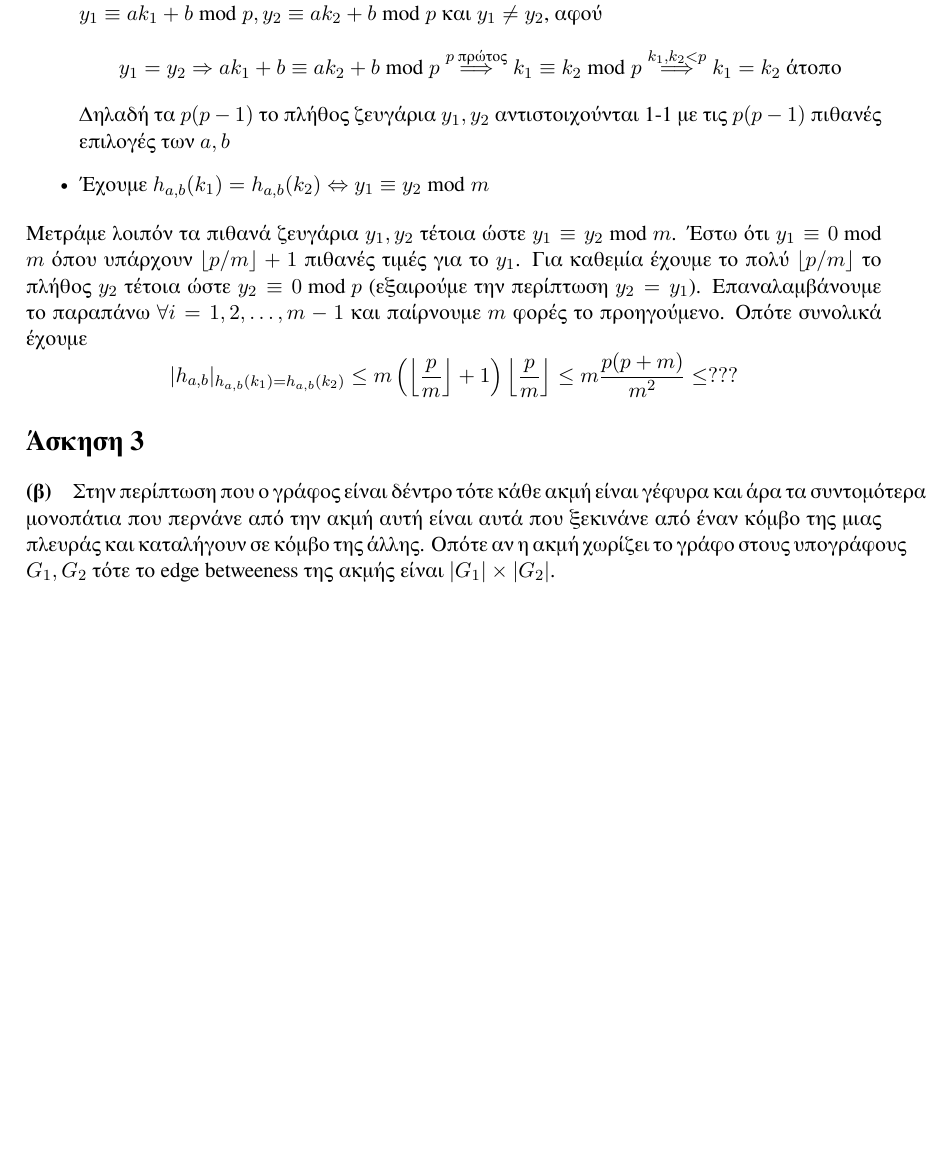
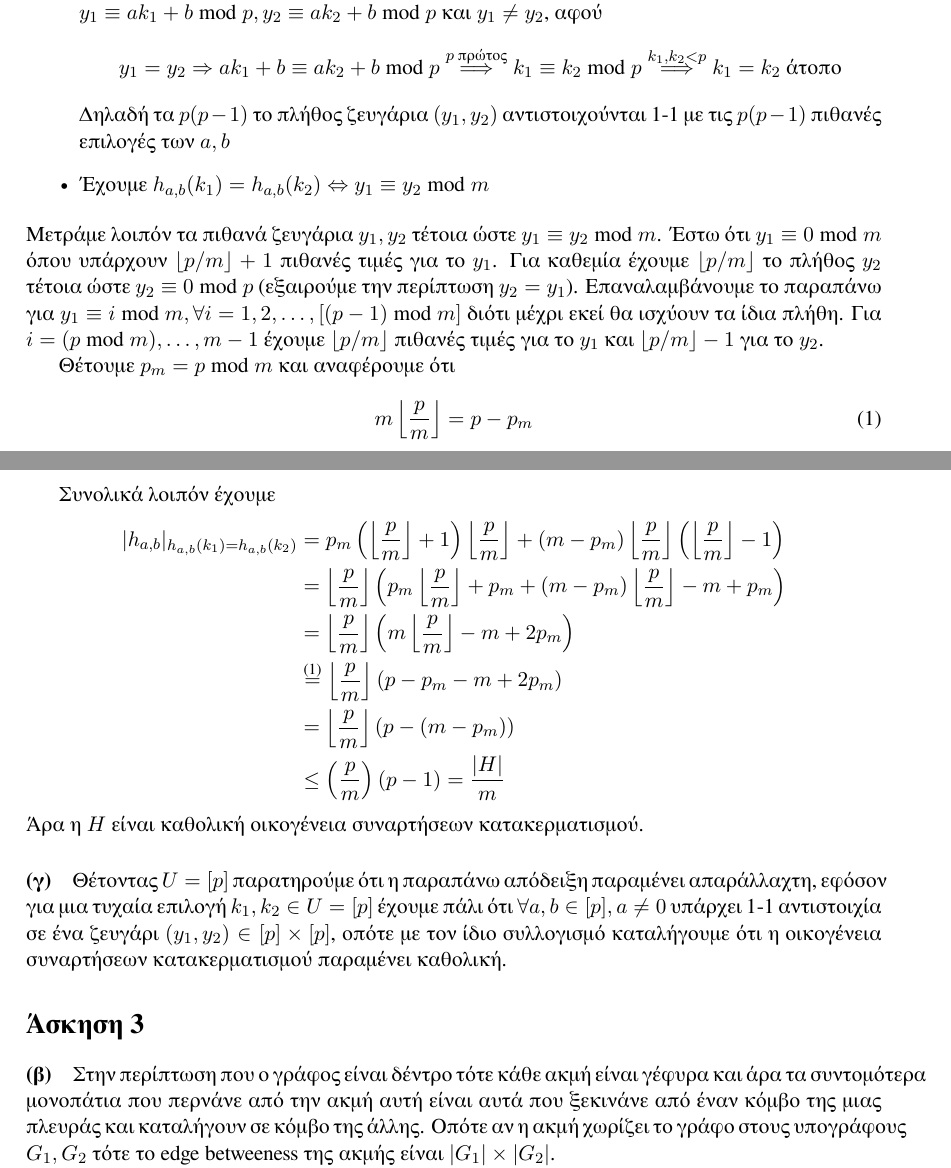
Before and after one commit to Getekid/alma, a LaTeX document (ads/ask_s02.tex): part of page 1 of 6 before the commit and two parts of pages 1 and 2 of 6 after it, the two joined at a grey line, cut so that both start at the same text, the shorter picture padded with empty space. Compiled offline with XeLaTeX.

Commit message:
ADS: Exer02: Finished exercise 1

```diff
--- a/ads/ask_s02.tex
+++ b/ads/ask_s02.tex
@@ -18,6 +18,7 @@
 \usepackage{hhline}
 
 \newcommand{\RightarrowArg}[1]{\stackrel{#1}{\Longrightarrow}}
+\newcommand{\indeq}[1]{\stackrel{\text{#1}}{=}}
 
 
 % Main document
@@ -43,19 +44,30 @@
 	\item Εφόσον $p$ πρώτος, $\forall a,b \in [p], a \neq 0$ υπάρχει μοναδικό ζευγάρι $(y_1,y_2) \in [p] \times [p]$ όπου\\
 		$y_1 \equiv ak_1+b \bmod p, y_2 \equiv ak_2+b \bmod p$ και $y_1 \neq y_2$, αφού
 		\[y_1=y_2 \Rightarrow ak_1+b \equiv ak_2+b \bmod p \RightarrowArg{p \text{ πρώτος}} k_1 \equiv k_2 \bmod p \RightarrowArg{k_1,k_2<p} k_1=k_2 \text{ άτοπο}\]
-		Δηλαδή τα $p(p-1)$ το πλήθος ζευγάρια $y_1,y_2$ αντιστοιχούνται 1-1 με τις $p(p-1)$ πιθανές επιλογές των $a,b$
+		Δηλαδή τα $p(p-1)$ το πλήθος ζευγάρια $(y_1,y_2)$ αντιστοιχούνται 1-1 με τις $p(p-1)$ πιθανές επιλογές των $a,b$
 	\item Έχουμε $h_{a,b}(k_1) = h_{a,b}(k_2) \Leftrightarrow y_1 \equiv y_2 \bmod m$
 \end{itemize}
 Μετράμε λοιπόν τα πιθανά ζευγάρια $y_1,y_2$ τέτοια ώστε $y_1 \equiv y_2 \bmod m$.
-Έστω ότι $y_1 \equiv 0 \bmod m$ όπου υπάρχουν $\lfloor p/m \rfloor + 1$ πιθανές τιμές για το $y_1$. Για καθεμία έχουμε το πολύ $\lfloor p/m \rfloor$ το πλήθος $y_2$ τέτοια ώστε $y_2 \equiv 0 \bmod p$ (εξαιρούμε την περίπτωση $y_2=y_1$).
-Επαναλαμβάνουμε το παραπάνω $\forall i = 1,2,\dots,m-1$ και παίρνουμε $m$ φορές το προηγούμενο.
-Οπότε συνολικά έχουμε
-\[
-	|h_{a,b}|_{h_{a,b}(k_1)=h_{a,b}(k_2)} \leq m \left(\left\lfloor \frac{p}{m} \right\rfloor + 1\right) \left\lfloor \frac{p}{m} \right\rfloor \leq m \frac{p(p+m)}{m^2} \leq ??? %\frac{p(p-1)}{m} = \frac{|H|}{m}
-\]
-%Άρα η $H$ είναι καθολική οικογένεια συναρτήσεων κατακερματισμού.
+Έστω ότι $y_1 \equiv 0 \bmod m$ όπου υπάρχουν $\lfloor p/m \rfloor + 1$ πιθανές τιμές για το $y_1$. Για καθεμία έχουμε $\lfloor p/m \rfloor$ το πλήθος $y_2$ τέτοια ώστε $y_2 \equiv 0 \bmod p$ (εξαιρούμε την περίπτωση $y_2=y_1$).
+Επαναλαμβάνουμε το παραπάνω για $y_1 \equiv i \bmod m, \forall i = 1,2,\dots,[(p-1) \bmod m]$ διότι μέχρι εκεί θα ισχύουν τα ίδια πλήθη. Για $i=(p \bmod m),\dots,m-1$ έχουμε $\lfloor p/m \rfloor$ πιθανές τιμές για το $y_1$ και $\lfloor p/m \rfloor - 1$ για το $y_2$.
 
-%\paragraph{(γ)} Θέτοντας $U=[p]$ παρατηρούμε ότι η παραπάνω απόδειξη παραμένει απαράλλαχτη, εφόσον για μια τυχαία επιλογή  $k_1,k_2 \in U = [p]$ έχουμε πάλι ότι $\forall a,b \in [p], a \neq 0$ αντιστοιχούν σε ένα μοναδικό ζευγάρι $(y_1, y_2) \in [p] \times [p]$, οπότε με τον ίδιο συλλογισμό καταλήγουμε ότι η οικογένεια συναρτήσεων κατακερματισμού παραμένει καθολική.
+Θέτουμε $p_m = p \bmod m$ και αναφέρουμε ότι
+\begin{equation}
+	m \left\lfloor \frac{p}{m} \right\rfloor = p - p_m \label{eq1}
+\end{equation}
+
+Συνολικά λοιπόν έχουμε
+\begin{flalign*}
+	|h_{a,b}|_{h_{a,b}(k_1)=h_{a,b}(k_2)} &= p_m \left(\left\lfloor \frac{p}{m} \right\rfloor + 1\right) \left\lfloor \frac{p}{m} \right\rfloor + (m-p_m) \left\lfloor \frac{p}{m} \right\rfloor \left(\left\lfloor \frac{p}{m} \right\rfloor - 1\right) \\
+		&= \left\lfloor \frac{p}{m} \right\rfloor \left( p_m \left\lfloor \frac{p}{m} \right\rfloor + p_m + (m-p_m) \left\lfloor \frac{p}{m} \right\rfloor - m + p_m \right) \\
+		&= \left\lfloor \frac{p}{m} \right\rfloor \left( m \left\lfloor \frac{p}{m} \right\rfloor - m + 2p_m \right) \\
+		&\indeq{(\ref{eq1})} \left\lfloor \frac{p}{m} \right\rfloor (p - p_m - m + 2p_m) \\
+		&= \left\lfloor \frac{p}{m} \right\rfloor (p - (m - p_m)) \\
+		&\leq \left(\frac{p}{m}\right) (p - 1) = \frac{|H|}{m}
+\end{flalign*}
+Άρα η $H$ είναι καθολική οικογένεια συναρτήσεων κατακερματισμού.
+
+\paragraph{(γ)} Θέτοντας $U=[p]$ παρατηρούμε ότι η παραπάνω απόδειξη παραμένει απαράλλαχτη, εφόσον για μια τυχαία επιλογή  $k_1,k_2 \in U = [p]$ έχουμε πάλι ότι $\forall a,b \in [p], a \neq 0$ υπάρχει 1-1 αντιστοιχία σε ένα ζευγάρι $(y_1, y_2) \in [p] \times [p]$, οπότε με τον ίδιο συλλογισμό καταλήγουμε ότι η οικογένεια συναρτήσεων κατακερματισμού παραμένει καθολική.
 
 
 %\section*{Άσκηση 2}
```
